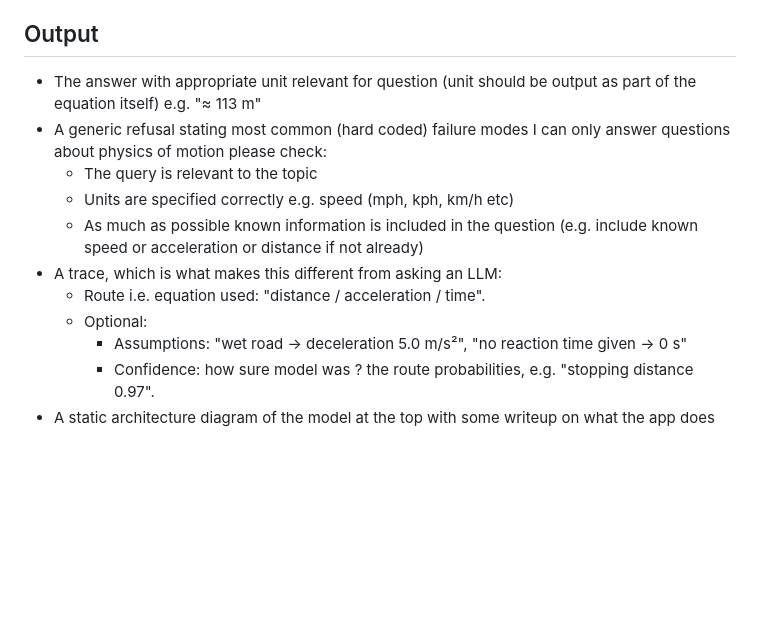
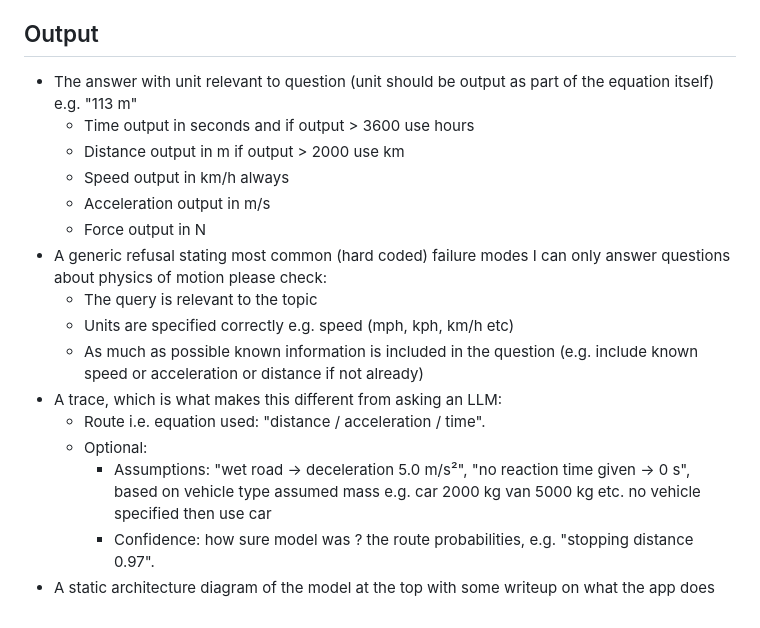
Before and after one commit to prteek/newton-net, a Markdown page: decisions.md, the part around the change. Rendered like a GitHub page; blank space fills up the shorter version.

Commit message:
Clarify output units and assumptions for vehicle mass in decisions.md

```diff
--- a/decisions.md
+++ b/decisions.md
@@ -42,7 +42,12 @@ Recorded from the 2026-10-29 design chat (`history.md`, sections 5–8).
 
 ## Output
 
-- The answer with appropriate unit relevant for question (unit should be output as part of the equation itself) e.g. "≈ 113 m"
+- The answer with unit relevant to question (unit should be output as part of the equation itself) e.g. "113 m"
+    - Time output in seconds and if output > 3600 use hours
+    - Distance output in m if output > 2000 use km
+    - Speed output in km/h always
+    - Acceleration output in m/s
+    - Force output in N
 - A generic refusal stating most common (hard coded) failure modes
     I can only answer questions about physics of motion please check:
     - The query is relevant to the topic
@@ -51,6 +56,6 @@ Recorded from the 2026-10-29 design chat (`history.md`, sections 5–8).
 - A trace, which is what makes this different from asking an LLM:
      - Route i.e. equation used: "distance / acceleration / time".
      - Optional:
-        - Assumptions: "wet road → deceleration 5.0 m/s²", "no reaction time given → 0 s"
+        - Assumptions: "wet road → deceleration 5.0 m/s²", "no reaction time given → 0 s", based on vehicle type assumed mass e.g. car 2000 kg van 5000 kg etc. no vehicle specified then use car
         - Confidence: how sure model was ? the route probabilities, e.g. "stopping distance 0.97".
 - A static architecture diagram of the model at the top with some writeup on what the app does
```
